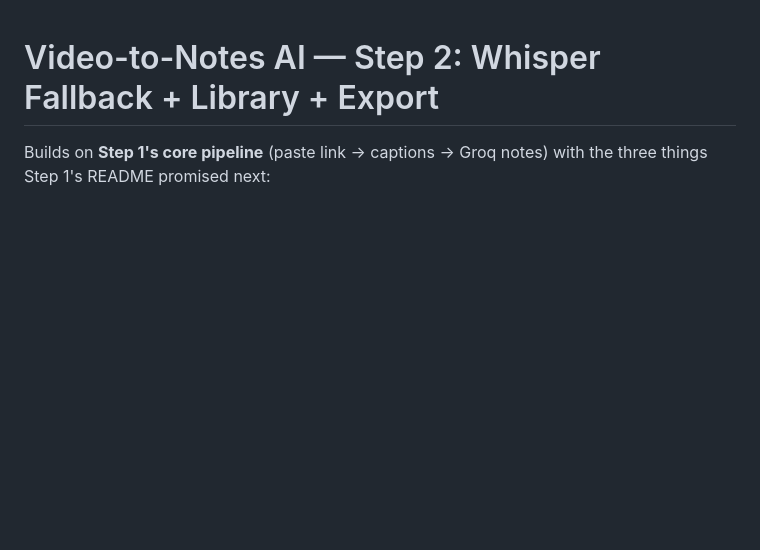
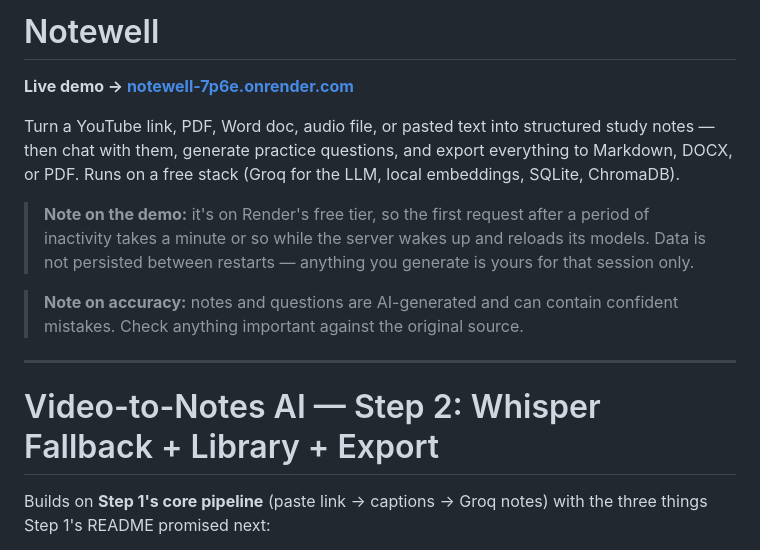
Before and after one commit to SnehaM-0305/NoteWell, a Markdown page: README.md, the part around the change. Rendered like a GitHub page; blank space fills up the shorter version.

Commit message:
Added render deployed link

```diff
--- a/README.md
+++ b/README.md
@@ -1,3 +1,21 @@
+# Notewell
+
+**Live demo → [notewell-7p6e.onrender.com](https://notewell-7p6e.onrender.com)**
+
+Turn a YouTube link, PDF, Word doc, audio file, or pasted text into structured
+study notes — then chat with them, generate practice questions, and export
+everything to Markdown, DOCX, or PDF. Runs on a free stack (Groq for the LLM,
+local embeddings, SQLite, ChromaDB).
+
+> **Note on the demo:** it's on Render's free tier, so the first request after
+> a period of inactivity takes a minute or so while the server wakes up and
+> reloads its models. Data is not persisted between restarts — anything you
+> generate is yours for that session only.
+
+> **Note on accuracy:** notes and questions are AI-generated and can contain
+> confident mistakes. Check anything important against the original source.
+
+---
 # Video-to-Notes AI — Step 2: Whisper Fallback + Library + Export
 
 Builds on **Step 1's core pipeline** (paste link → captions → Groq notes) with the three
```
